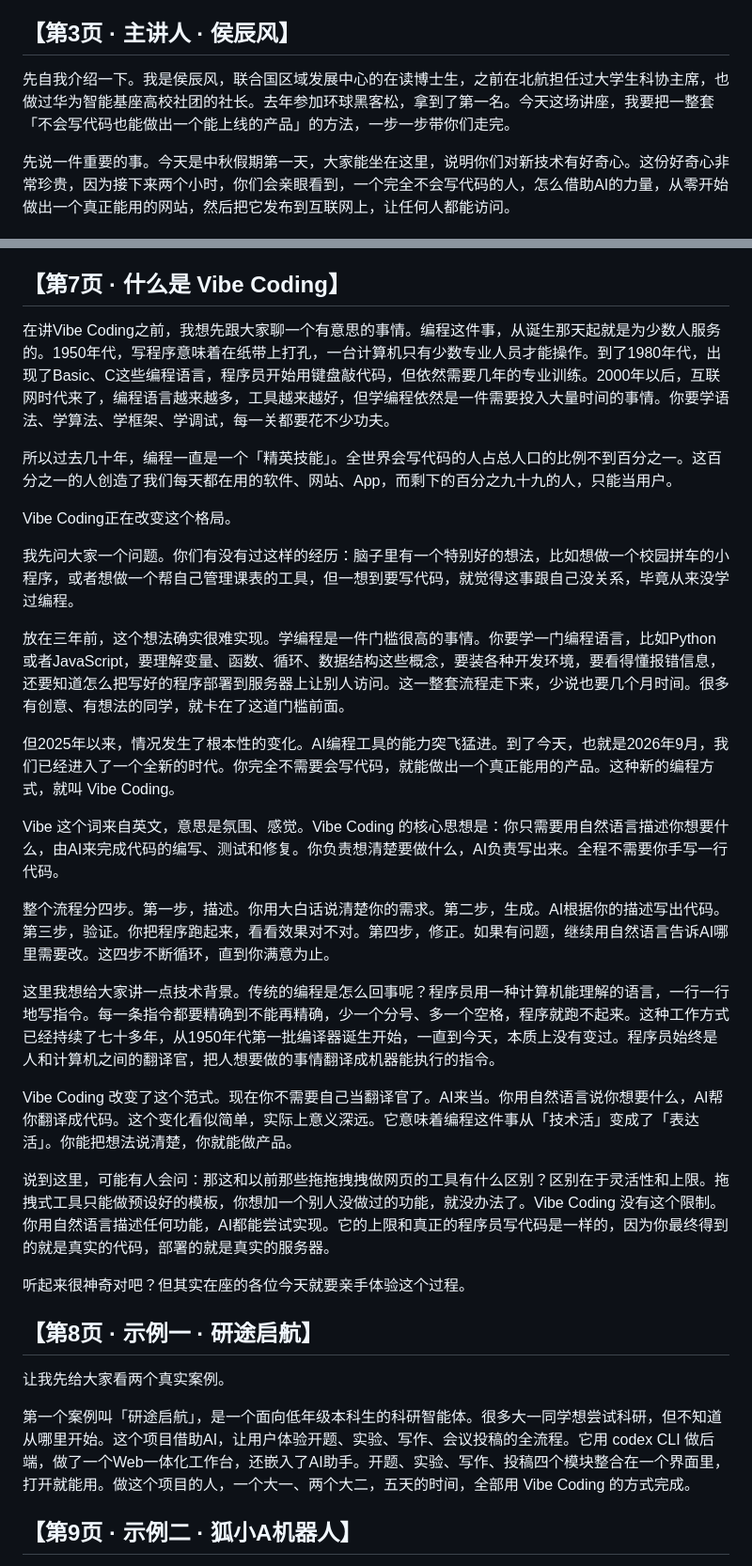
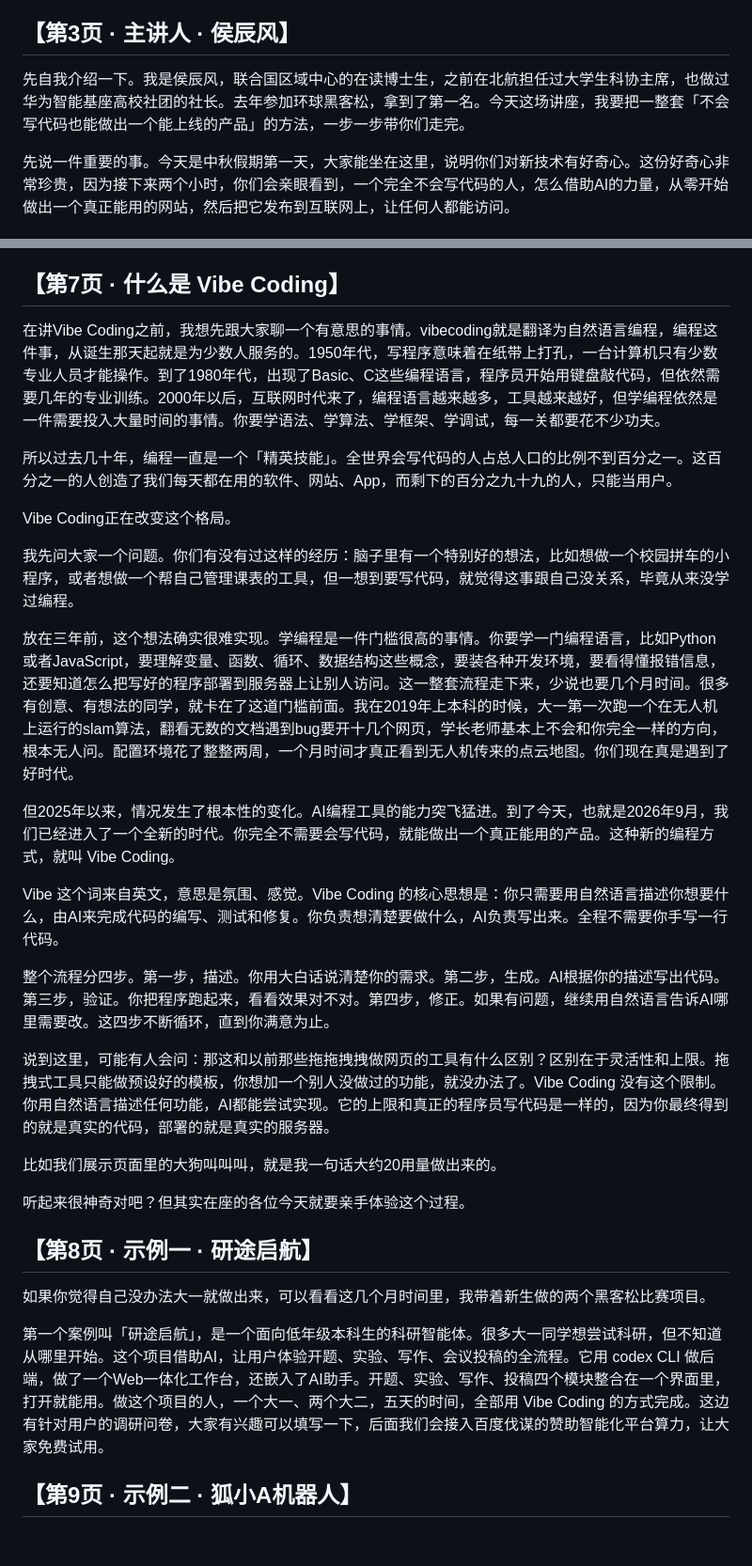
Before and after one commit to houchenfeng/schedule-manager, a Markdown page: vibecoding-lecture-script.md, 2 parts joined by grey strips. Shown at 94% size. GitHub-like rendering; blank space fills up the shorter version.

Commit message:
fix: 讲稿内容更新 — 头衔简化、Vibe Coding 段落补充个人经历与展示案例

```diff
--- a/vibecoding-lecture-script.md
+++ b/vibecoding-lecture-script.md
@@ -22,7 +22,7 @@
 
 ## 【第3页 · 主讲人 · 侯辰风】
 
-先自我介绍一下。我是侯辰风，联合国区域发展中心的在读博士生，之前在北航担任过大学生科协主席，也做过华为智能基座高校社团的社长。去年参加环球黑客松，拿到了第一名。今天这场讲座，我要把一整套「不会写代码也能做出一个能上线的产品」的方法，一步一步带你们走完。
+先自我介绍一下。我是侯辰风，联合国区域中心的在读博士生，之前在北航担任过大学生科协主席，也做过华为智能基座高校社团的社长。去年参加环球黑客松，拿到了第一名。今天这场讲座，我要把一整套「不会写代码也能做出一个能上线的产品」的方法，一步一步带你们走完。
 
 先说一件重要的事。今天是中秋假期第一天，大家能坐在这里，说明你们对新技术有好奇心。这份好奇心非常珍贵，因为接下来两个小时，你们会亲眼看到，一个完全不会写代码的人，怎么借助AI的力量，从零开始做出一个真正能用的网站，然后把它发布到互联网上，让任何人都能访问。
 
@@ -40,7 +40,7 @@
 
 ## 【第7页 · 什么是 Vibe Coding】
 
-在讲Vibe Coding之前，我想先跟大家聊一个有意思的事情。编程这件事，从诞生那天起就是为少数人服务的。1950年代，写程序意味着在纸带上打孔，一台计算机只有少数专业人员才能操作。到了1980年代，出现了Basic、C这些编程语言，程序员开始用键盘敲代码，但依然需要几年的专业训练。2000年以后，互联网时代来了，编程语言越来越多，工具越来越好，但学编程依然是一件需要投入大量时间的事情。你要学语法、学算法、学框架、学调试，每一关都要花不少功夫。
+在讲Vibe Coding之前，我想先跟大家聊一个有意思的事情。vibecoding就是翻译为自然语言编程，编程这件事，从诞生那天起就是为少数人服务的。1950年代，写程序意味着在纸带上打孔，一台计算机只有少数专业人员才能操作。到了1980年代，出现了Basic、C这些编程语言，程序员开始用键盘敲代码，但依然需要几年的专业训练。2000年以后，互联网时代来了，编程语言越来越多，工具越来越好，但学编程依然是一件需要投入大量时间的事情。你要学语法、学算法、学框架、学调试，每一关都要花不少功夫。
 
 所以过去几十年，编程一直是一个「精英技能」。全世界会写代码的人占总人口的比例不到百分之一。这百分之一的人创造了我们每天都在用的软件、网站、App，而剩下的百分之九十九的人，只能当用户。
 
@@ -48,7 +48,7 @@ Vibe Coding正在改变这个格局。
 
 我先问大家一个问题。你们有没有过这样的经历：脑子里有一个特别好的想法，比如想做一个校园拼车的小程序，或者想做一个帮自己管理课表的工具，但一想到要写代码，就觉得这事跟自己没关系，毕竟从来没学过编程。
 
-放在三年前，这个想法确实很难实现。学编程是一件门槛很高的事情。你要学一门编程语言，比如Python或者JavaScript，要理解变量、函数、循环、数据结构这些概念，要装各种开发环境，要看得懂报错信息，还要知道怎么把写好的程序部署到服务器上让别人访问。这一整套流程走下来，少说也要几个月时间。很多有创意、有想法的同学，就卡在了这道门槛前面。
+放在三年前，这个想法确实很难实现。学编程是一件门槛很高的事情。你要学一门编程语言，比如Python或者JavaScript，要理解变量、函数、循环、数据结构这些概念，要装各种开发环境，要看得懂报错信息，还要知道怎么把写好的程序部署到服务器上让别人访问。这一整套流程走下来，少说也要几个月时间。很多有创意、有想法的同学，就卡在了这道门槛前面。我在2019年上本科的时候，大一第一次跑一个在无人机上运行的slam算法，翻看无数的文档遇到bug要开十几个网页，学长老师基本上不会和你完全一样的方向，根本无人问。配置环境花了整整两周，一个月时间才真正看到无人机传来的点云地图。你们现在真是遇到了好时代。
 
 但2025年以来，情况发生了根本性的变化。AI编程工具的能力突飞猛进。到了今天，也就是2026年9月，我们已经进入了一个全新的时代。你完全不需要会写代码，就能做出一个真正能用的产品。这种新的编程方式，就叫 Vibe Coding。
 
@@ -56,19 +56,18 @@ Vibe 这个词来自英文，意思是氛围、感觉。Vibe Coding 的核心思
 
 整个流程分四步。第一步，描述。你用大白话说清楚你的需求。第二步，生成。AI根据你的描述写出代码。第三步，验证。你把程序跑起来，看看效果对不对。第四步，修正。如果有问题，继续用自然语言告诉AI哪里需要改。这四步不断循环，直到你满意为止。
 
-这里我想给大家讲一点技术背景。传统的编程是怎么回事呢？程序员用一种计算机能理解的语言，一行一行地写指令。每一条指令都要精确到不能再精确，少一个分号、多一个空格，程序就跑不起来。这种工作方式已经持续了七十多年，从1950年代第一批编译器诞生开始，一直到今天，本质上没有变过。程序员始终是人和计算机之间的翻译官，把人想要做的事情翻译成机器能执行的指令。
-
-Vibe Coding 改变了这个范式。现在你不需要自己当翻译官了。AI来当。你用自然语言说你想要什么，AI帮你翻译成代码。这个变化看似简单，实际上意义深远。它意味着编程这件事从「技术活」变成了「表达活」。你能把想法说清楚，你就能做产品。
 
 说到这里，可能有人会问：那这和以前那些拖拖拽拽做网页的工具有什么区别？区别在于灵活性和上限。拖拽式工具只能做预设好的模板，你想加一个别人没做过的功能，就没办法了。Vibe Coding 没有这个限制。你用自然语言描述任何功能，AI都能尝试实现。它的上限和真正的程序员写代码是一样的，因为你最终得到的就是真实的代码，部署的就是真实的服务器。
+
+比如我们展示页面里的大狗叫叫叫，就是我一句话大约20用量做出来的。
 
 听起来很神奇对吧？但其实在座的各位今天就要亲手体验这个过程。
 
 ## 【第8页 · 示例一 · 研途启航】
 
-让我先给大家看两个真实案例。
+如果你觉得自己没办法大一就做出来，可以看看这几个月时间里，我带着新生做的两个黑客松比赛项目。
 
-第一个案例叫「研途启航」，是一个面向低年级本科生的科研智能体。很多大一同学想尝试科研，但不知道从哪里开始。这个项目借助AI，让用户体验开题、实验、写作、会议投稿的全流程。它用 codex CLI 做后端，做了一个Web一体化工作台，还嵌入了AI助手。开题、实验、写作、投稿四个模块整合在一个界面里，打开就能用。做这个项目的人，一个大一、两个大二，五天的时间，全部用 Vibe Coding 的方式完成。
+第一个案例叫「研途启航」，是一个面向低年级本科生的科研智能体。很多大一同学想尝试科研，但不知道从哪里开始。这个项目借助AI，让用户体验开题、实验、写作、会议投稿的全流程。它用 codex CLI 做后端，做了一个Web一体化工作台，还嵌入了AI助手。开题、实验、写作、投稿四个模块整合在一个界面里，打开就能用。做这个项目的人，一个大一、两个大二，五天的时间，全部用 Vibe Coding 的方式完成。这边有针对用户的调研问卷，大家有兴趣可以填写一下，后面我们会接入百度伐谋的赞助智能化平台算力，让大家免费试用。
 
 ## 【第9页 · 示例二 · 狐小A机器人】
 
```
